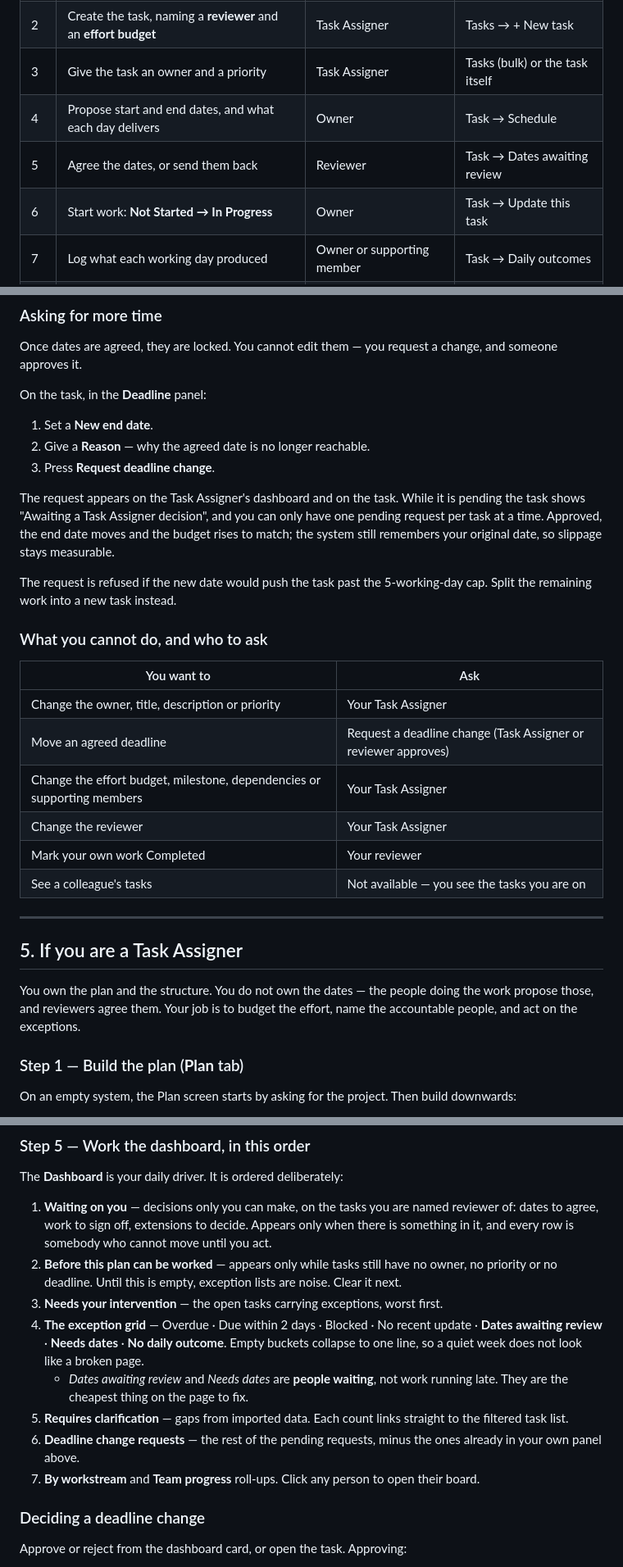
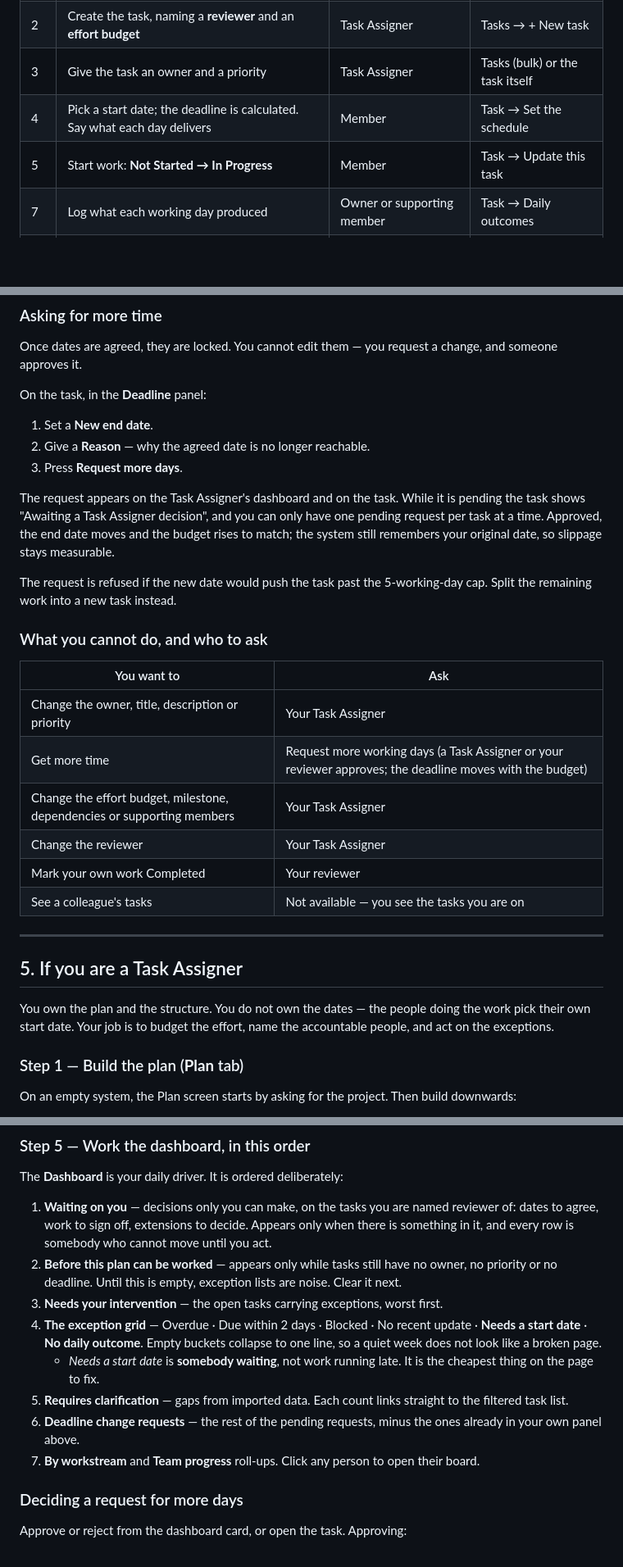
Before and after one commit to ranikinnal44/team-ops-system, a Markdown page: USAGE.md, 3 parts joined by grey strips. Shown at 82% size. Rendered like a GitHub page; blank space fills up the shorter version.

```diff
--- a/USAGE.md
+++ b/USAGE.md
@@ -112,9 +113,8 @@ This is the spine. Every role's section below is a view of the same sequence.
 | 1 | Create the project, workstreams and milestones | Task Assigner | Plan |
 | 2 | Create the task, naming a **reviewer** and an **effort budget** | Task Assigner | Tasks → + New task |
 | 3 | Give the task an owner and a priority | Task Assigner | Tasks (bulk) or the task itself |
-| 4 | Propose start and end dates, and what each day delivers | Owner | Task → Schedule |
-| 5 | Agree the dates, or send them back | Reviewer | Task → Dates awaiting review |
-| 6 | Start work: **Not Started → In Progress** | Owner | Task → Update this task |
+| 4 | Pick a start date; the deadline is calculated. Say what each day delivers | Member | Task → Set the schedule |
+| 5 | Start work: **Not Started → In Progress** | Member | Task → Update this task |
 | 7 | Log what each working day produced | Owner or supporting member | Task → Daily outcomes |
 | 8 | Flag a blocker if work stops | Owner | Task → Update this task |
 | 9 | Apply for review: **In Progress → Review** | Owner | Task → Update this task |
@@ -226,7 +227,7 @@ On the task, in the **Deadline** panel:
 
 1. Set a **New end date**.
 2. Give a **Reason** — why the agreed date is no longer reachable.
-3. Press **Request deadline change**.
+3. Press **Request more days**.
 
 The request appears on the Task Assigner's dashboard and on the task. While it is pending the
 task shows "Awaiting a Task Assigner decision", and you can only have one pending request per
@@ -241,7 +242,7 @@ Split the remaining work into a new task instead.
 | You want to | Ask |
 | --- | --- |
 | Change the owner, title, description or priority | Your Task Assigner |
-| Move an agreed deadline | Request a deadline change (Task Assigner or reviewer approves) |
+| Get more time | Request more working days (a Task Assigner or your reviewer approves; the deadline moves with the budget) |
 | Change the effort budget, milestone, dependencies or supporting members | Your Task Assigner |
 | Change the reviewer | Your Task Assigner |
 | Mark your own work Completed | Your reviewer |
@@ -252,7 +253,7 @@ Split the remaining work into a new task instead.
 ## 5. If you are a Task Assigner
 
 You own the plan and the structure. You do not own the dates — the people doing the work
-propose those, and reviewers agree them. Your job is to budget the effort, name the
+pick their own start date. Your job is to budget the effort, name the
 accountable people, and act on the exceptions.
 
 ### Step 1 — Build the plan (**Plan** tab)
@@ -335,17 +336,17 @@ The **Dashboard** is your daily driver. It is ordered deliberately:
    priority or no deadline. Until this is empty, exception lists are noise. Clear it next.
 3. **Needs your intervention** — the open tasks carrying exceptions, worst first.
 4. **The exception grid** — Overdue · Due within 2 days · Blocked · No recent update ·
-   **Dates awaiting review** · **Needs dates** · **No daily outcome**. Empty buckets
-   collapse to one line, so a quiet week does not look like a broken page.
-   - *Dates awaiting review* and *Needs dates* are **people waiting**, not work running
-     late. They are the cheapest thing on the page to fix.
+   **Needs a start date** · **No daily outcome**. Empty buckets collapse to one line, so a
+   quiet week does not look like a broken page.
+   - *Needs a start date* is **somebody waiting**, not work running late. It is the
+     cheapest thing on the page to fix.
 5. **Requires clarification** — gaps from imported data. Each count links straight to the
    filtered task list.
 6. **Deadline change requests** — the rest of the pending requests, minus the ones
    already in your own panel above.
 7. **By workstream** and **Team progress** roll-ups. Click any person to open their board.
 
-### Deciding a deadline change
+### Deciding a request for more days
 
 Approve or reject from the dashboard card, or open the task. Approving:
 
```
Also changed, not shown: other parts of USAGE.md (+31 -29 lines), README.md (+26 -20 lines).
